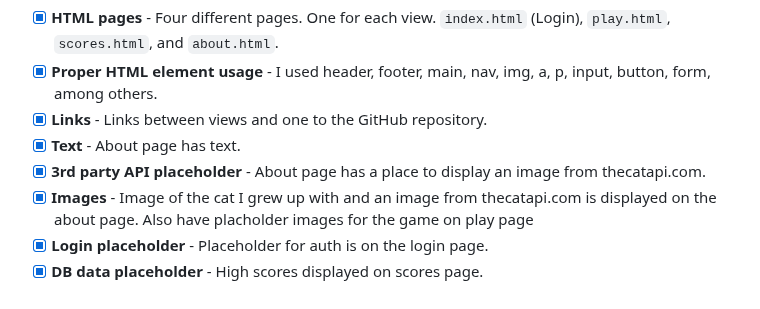
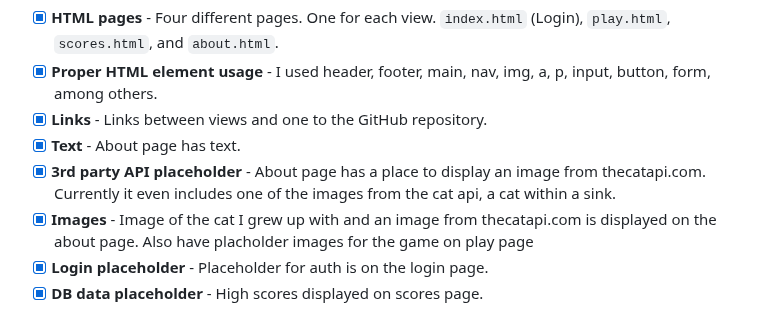
Before and after one commit to DerebeWalton/260-startup, a Markdown page: README.md, the part around the change. GitHub-like rendering.

Commit message:
readme - clarify HTML deliverable for API call

```diff
--- a/README.md
+++ b/README.md
@@ -68,7 +68,7 @@ For this deliverable I did the following. I checked the box `[x]` and added a de
 - [x] **Proper HTML element usage** - I used header, footer, main, nav, img, a, p, input, button, form, among others.
 - [x] **Links** - Links between views and one to the GitHub repository.
 - [x] **Text** - About page has text.
-- [x] **3rd party API placeholder** - About page has a place to display an image from thecatapi.com.
+- [x] **3rd party API placeholder** - About page has a place to display an image from thecatapi.com. Currently it even includes one of the images from the cat api, a cat within a sink.
 - [x] **Images** - Image of the cat I grew up with and an image from thecatapi.com is displayed on the about page. Also have placholder images for the game on play page
 - [x] **Login placeholder** - Placeholder for auth is on the login page.
 - [x] **DB data placeholder** - High scores displayed on scores page.
```
